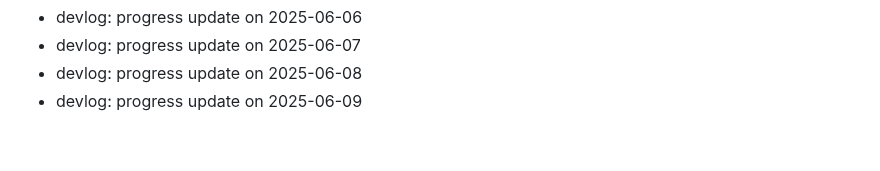
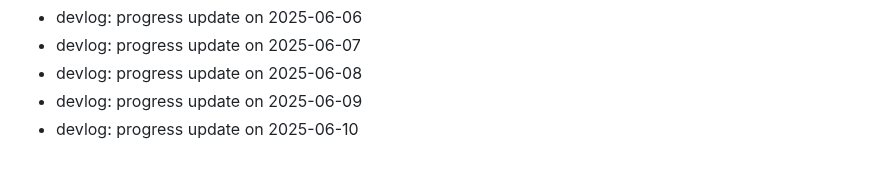
Before and after one commit to ParkerMartina/imxieyi, a Markdown page: DEVLOG.md, the part around the change. Rendered like a GitHub page.

Commit message:
docs: devlog 2025-06-10

```diff
--- a/DEVLOG.md
+++ b/DEVLOG.md
@@ -338,3 +338,4 @@ Backfill2 Day 108
 - devlog: progress update on 2025-06-07
 - devlog: progress update on 2025-06-08
 - devlog: progress update on 2025-06-09
+- devlog: progress update on 2025-06-10
```
